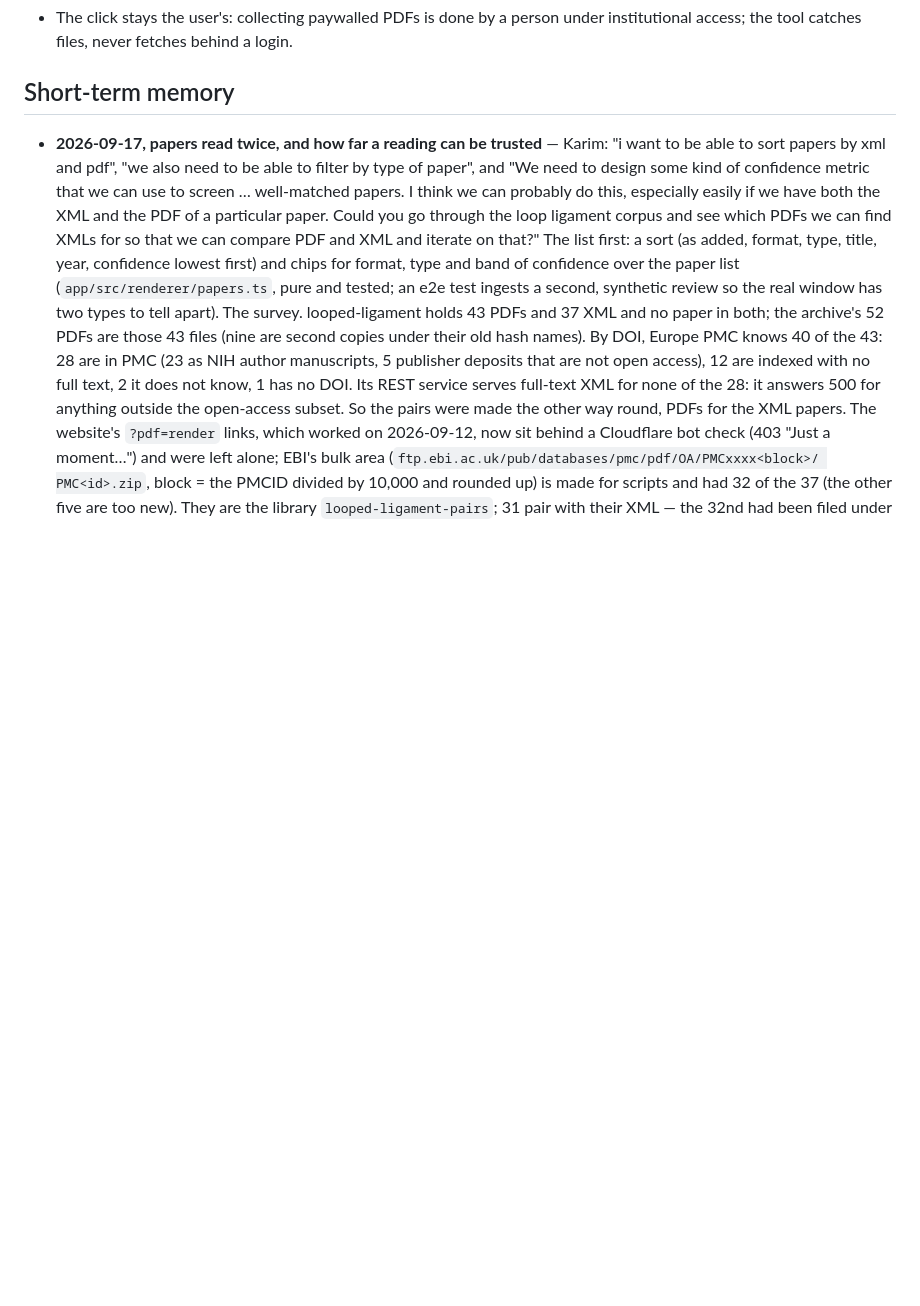
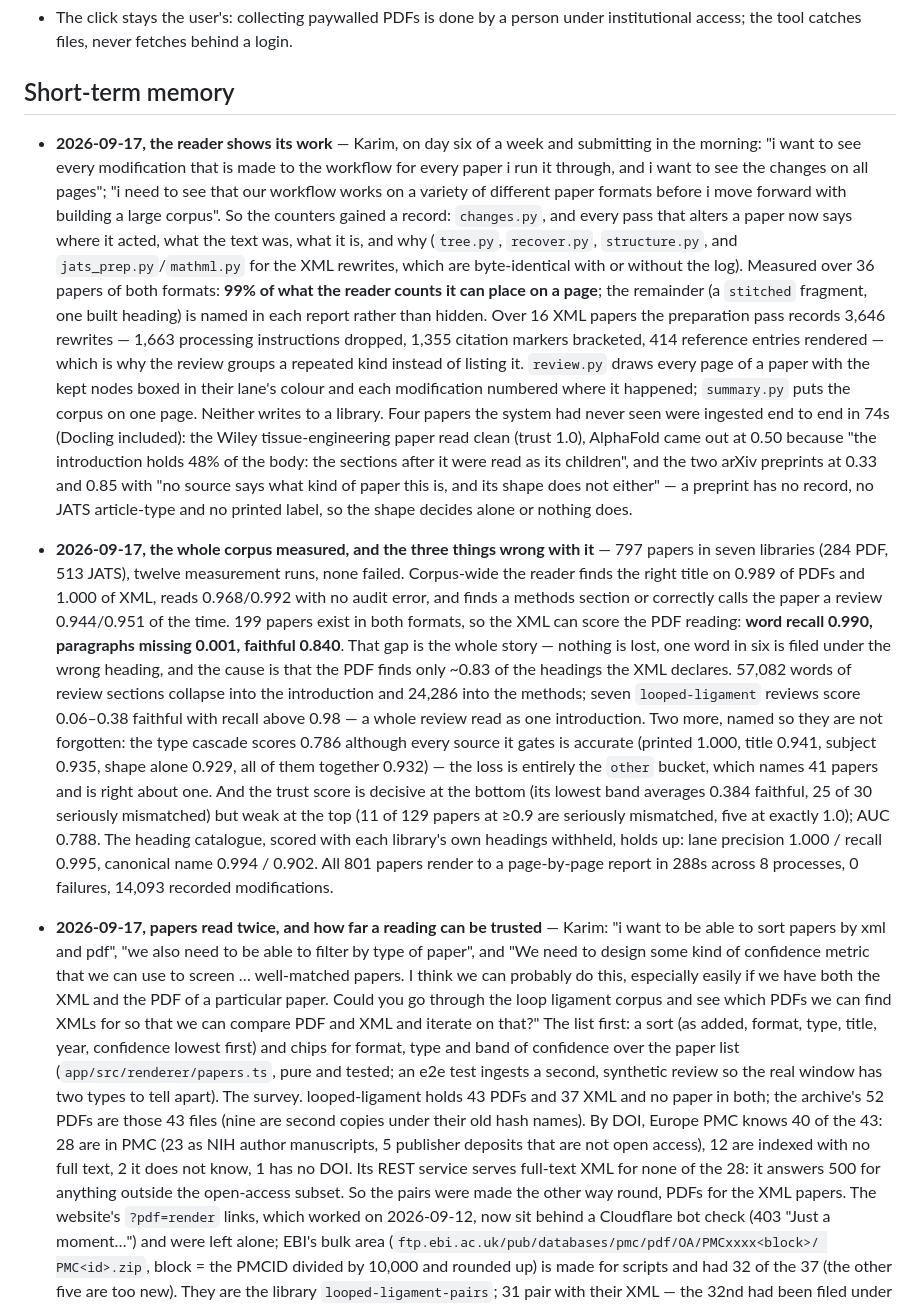
Before and after one commit to karimghabra/litrag, a Markdown page: NOTES.md, the part around the change. Rendered like a GitHub page; blank space fills up the shorter version.

Commit message:
What the whole corpus says, including what is wrong with it
Twelve measurement runs over 797 papers. The reader loses essentially no
text (word recall 0.990, paragraphs missing 0.001) and files 0.840 of it
under the right heading; the gap is one cause, a heading the PDF did not
find. Recorded here with the two other failures the numbers name — a type
cascade that will not use sources it has measured as accurate, and a trust
score that is decisive at the bottom and weak at the top.

Co-Authored-By: Claude Opus 5 (1M context) <noreply@anthropic.com>
Claude-Session: https://claude.ai/code/session_01NYya3mP6S6nbQsQkvMAfB7

```diff
--- a/NOTES.md
+++ b/NOTES.md
@@ -81,6 +81,56 @@ when it turns out durable. Mark inference as inference.
   a login.
 
 ## Short-term memory
+
+- **2026-09-17, the reader shows its work** — Karim, on day six of a week and
+  submitting in the morning: "i want to see every modification that is made to
+  the workflow for every paper i run it through, and i want to see the changes
+  on all pages"; "i need to see that our workflow works on a variety of
+  different paper formats before i move forward with building a large corpus".
+  So the counters gained a record: `changes.py`, and every pass that alters a
+  paper now says where it acted, what the text was, what it is, and why
+  (`tree.py`, `recover.py`, `structure.py`, and `jats_prep.py`/`mathml.py` for
+  the XML rewrites, which are byte-identical with or without the log).
+  Measured over 36 papers of both formats: **99% of what the reader counts it
+  can place on a page**; the remainder (a `stitched` fragment, one built
+  heading) is named in each report rather than hidden. Over 16 XML papers the
+  preparation pass records 3,646 rewrites — 1,663 processing instructions
+  dropped, 1,355 citation markers bracketed, 414 reference entries rendered —
+  which is why the review groups a repeated kind instead of listing it.
+  `review.py` draws every page of a paper with the kept nodes boxed in their
+  lane's colour and each modification numbered where it happened;
+  `summary.py` puts the corpus on one page. Neither writes to a library.
+  Four papers the system had never seen were ingested end to end in 74s
+  (Docling included): the Wiley tissue-engineering paper read clean (trust
+  1.0), AlphaFold came out at 0.50 because "the introduction holds 48% of the
+  body: the sections after it were read as its children", and the two arXiv
+  preprints at 0.33 and 0.85 with "no source says what kind of paper this is,
+  and its shape does not either" — a preprint has no record, no JATS
+  article-type and no printed label, so the shape decides alone or nothing does.
+
+- **2026-09-17, the whole corpus measured, and the three things wrong with it** —
+  797 papers in seven libraries (284 PDF, 513 JATS), twelve measurement runs,
+  none failed. Corpus-wide the reader finds the right title on 0.989 of PDFs
+  and 1.000 of XML, reads 0.968/0.992 with no audit error, and finds a methods
+  section or correctly calls the paper a review 0.944/0.951 of the time.
+  199 papers exist in both formats, so the XML can score the PDF reading:
+  **word recall 0.990, paragraphs missing 0.001, faithful 0.840**. That gap is
+  the whole story — nothing is lost, one word in six is filed under the wrong
+  heading, and the cause is that the PDF finds only ~0.83 of the headings the
+  XML declares. 57,082 words of review sections collapse into the introduction
+  and 24,286 into the methods; seven `looped-ligament` reviews score 0.06–0.38
+  faithful with recall above 0.98 — a whole review read as one introduction.
+  Two more, named so they are not forgotten: the type cascade scores 0.786
+  although every source it gates is accurate (printed 1.000, title 0.941,
+  subject 0.935, shape alone 0.929, all of them together 0.932) — the loss is
+  entirely the `other` bucket, which names 41 papers and is right about one.
+  And the trust score is decisive at the bottom (its lowest band averages 0.384
+  faithful, 25 of 30 seriously mismatched) but weak at the top (11 of 129
+  papers at ≥0.9 are seriously mismatched, five at exactly 1.0); AUC 0.788.
+  The heading catalogue, scored with each library's own headings withheld,
+  holds up: lane precision 1.000 / recall 0.995, canonical name 0.994 / 0.902.
+  All 801 papers render to a page-by-page report in 288s across 8 processes,
+  0 failures, 14,093 recorded modifications.
 
 - **2026-09-17, papers read twice, and how far a reading can be trusted** —
   Karim: "i want to be able to sort papers by xml and pdf", "we also need to
```
